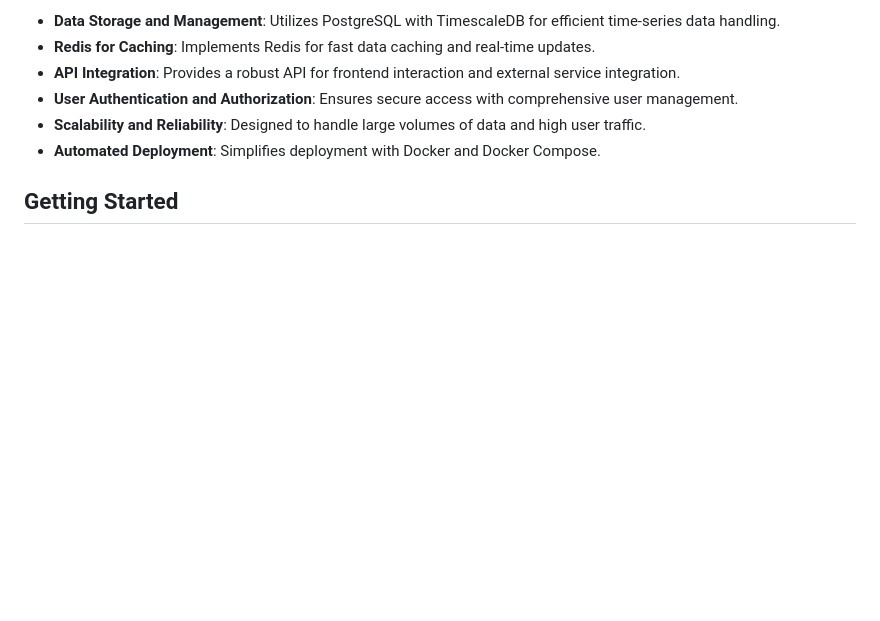
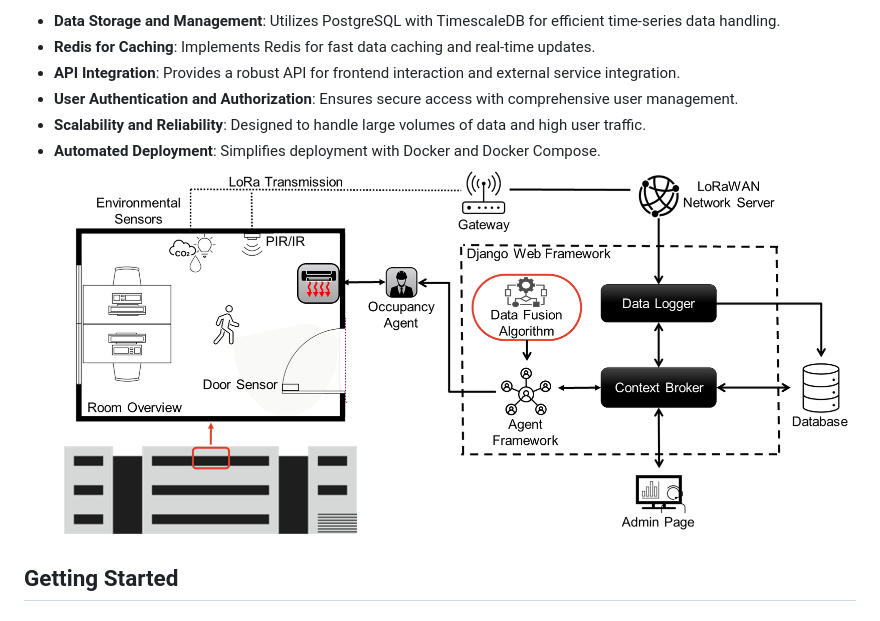
Before and after one commit to FAE-R/building_automation_framework, a Markdown page: README.md, the part around the change. Rendered like a GitHub page; blank space fills up the shorter version.

```diff
--- a/README.md
+++ b/README.md
@@ -17,7 +17,7 @@ Core features include:
 - **User Authentication and Authorization**: Ensures secure access with comprehensive user management.
 - **Scalability and Reliability**: Designed to handle large volumes of data and high user traffic.
 - **Automated Deployment**: Simplifies deployment with Docker and Docker Compose.
-
+<a> <img alt="Architecture" src="logos/Picture1.png" height="500"> </a>
 ## Getting Started
 
 ### Requirements
```
